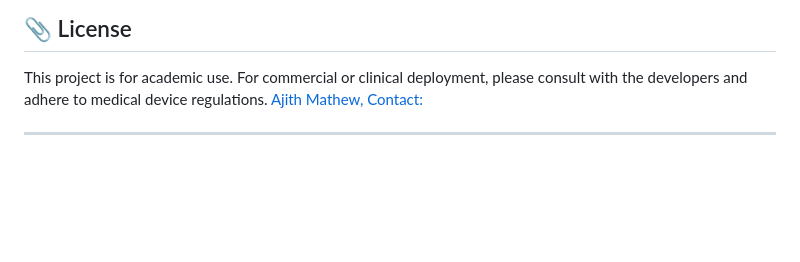
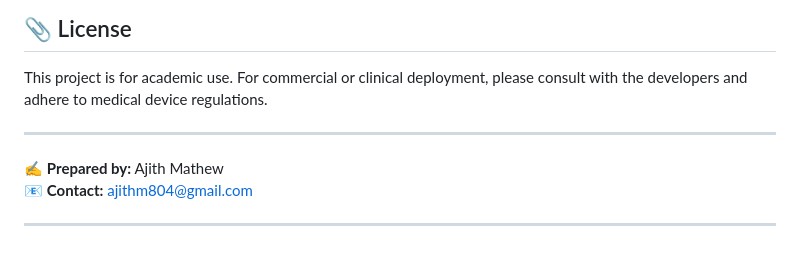
Before and after one commit to ajithm804/OncoVue, a Markdown page: README.md, the part around the change. GitHub-like rendering; blank space fills up the shorter version.

```diff
--- a/README.md
+++ b/README.md
@@ -182,6 +182,11 @@ python main.py
 ## 📎 License
 
 This project is for academic use. For commercial or clinical deployment, please consult with the developers and adhere to medical device regulations.
-[Ajith Mathew, Contact:](ajithm804@gmail.com)
 
 ---
+
+✍️ **Prepared by:** Ajith Mathew
+📧 **Contact:** [ajithm804@gmail.com](mailto:ajithm804@gmail.com)
+
+
+---
```
